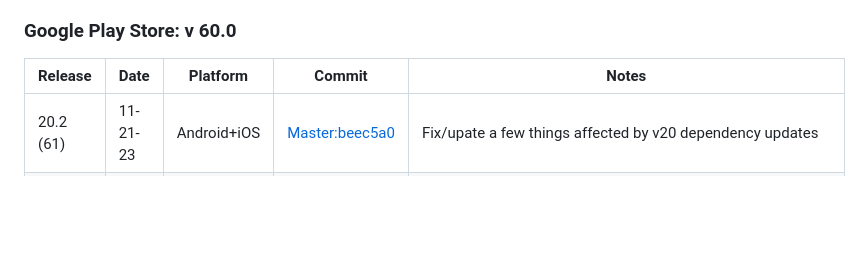
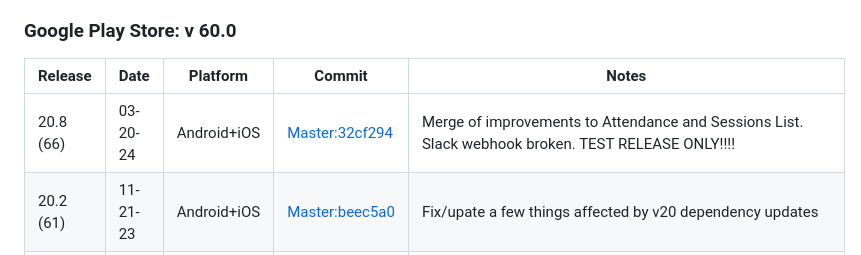
Before and after one commit to AmericaSCORESBayArea/AmericaScores-CoachApp, a Markdown page: README.md, the part around the change. Drawn GitHub-style; blank space fills up the shorter version.

Commit message:
added release 20.8 (66) to readme

```diff
--- a/README.md
+++ b/README.md
@@ -138,6 +138,7 @@ To build apk for Google Play release:
 
 | **Release** | **Date** | **Platform** | **Commit**                                                                                                                                 | **Notes**                                                                                     |
 | ----------- | -------- | ------------ | ------------------------------------------------------------------------------------------------------------------------------------------ | --------------------------------------------------------------------------------------------- |
+| 20.8 (66)   | 03-20-24 | Android+iOS  | [Master:32cf294](https://github.com/AmericaSCORESBayArea/AmericaScores-CoachApp/commit/32cf29497ad425900a3822c41b88749d3bfabe2b)| Merge of improvements to Attendance and Sessions List. Slack webhook broken. TEST RELEASE ONLY!!!!
 | 20.2 (61)   | 11-21-23 | Android+iOS  | [Master:beec5a0](https://github.com/AmericaSCORESBayArea/AmericaScores-CoachApp/commit/beec5a0b1afe658d4599bb83c2cad97a884dd7e6)           | Fix/upate a few things affected by v20 dependency updates                                     |
 | 60.0        | 11-8-23  | Android      | [Branch:react-native-0.72](https://github.com/AmericaSCORESBayArea/AmericaScores-CoachApp/commit/5d50a6c3b358dea718e45baa9a8a3fb3c1a2e3cc) | Android Crash Fix                                                                             |
 | 20.1        | 11-3-23  | iOS          | [Branch:react-native-0.72](https://github.com/AmericaSCORESBayArea/AmericaScores-CoachApp/commit/ba89891699a8765a7df8d354c6a9109e60b7f53b) | Replaced Slack Connect (private)                                                              |
```
